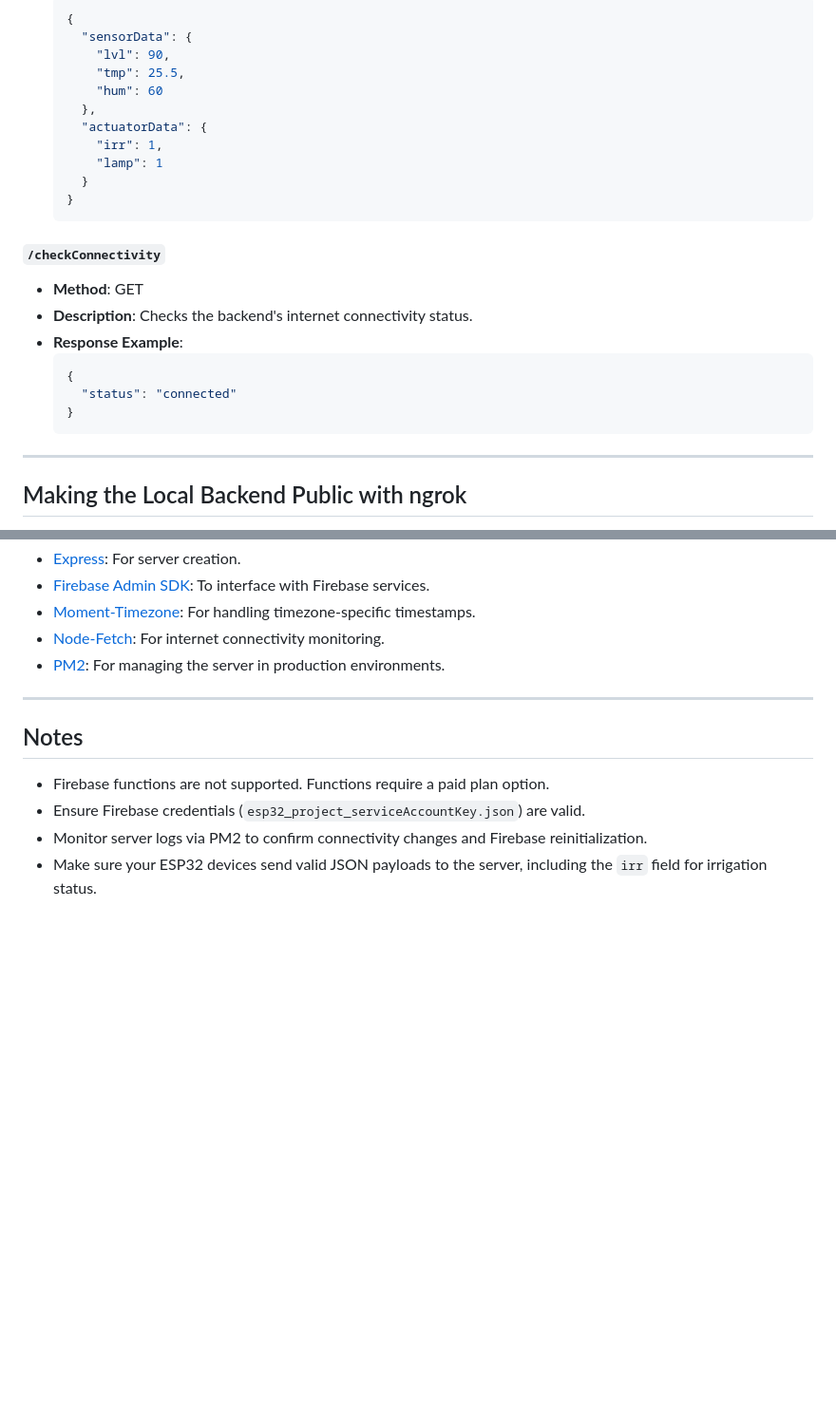
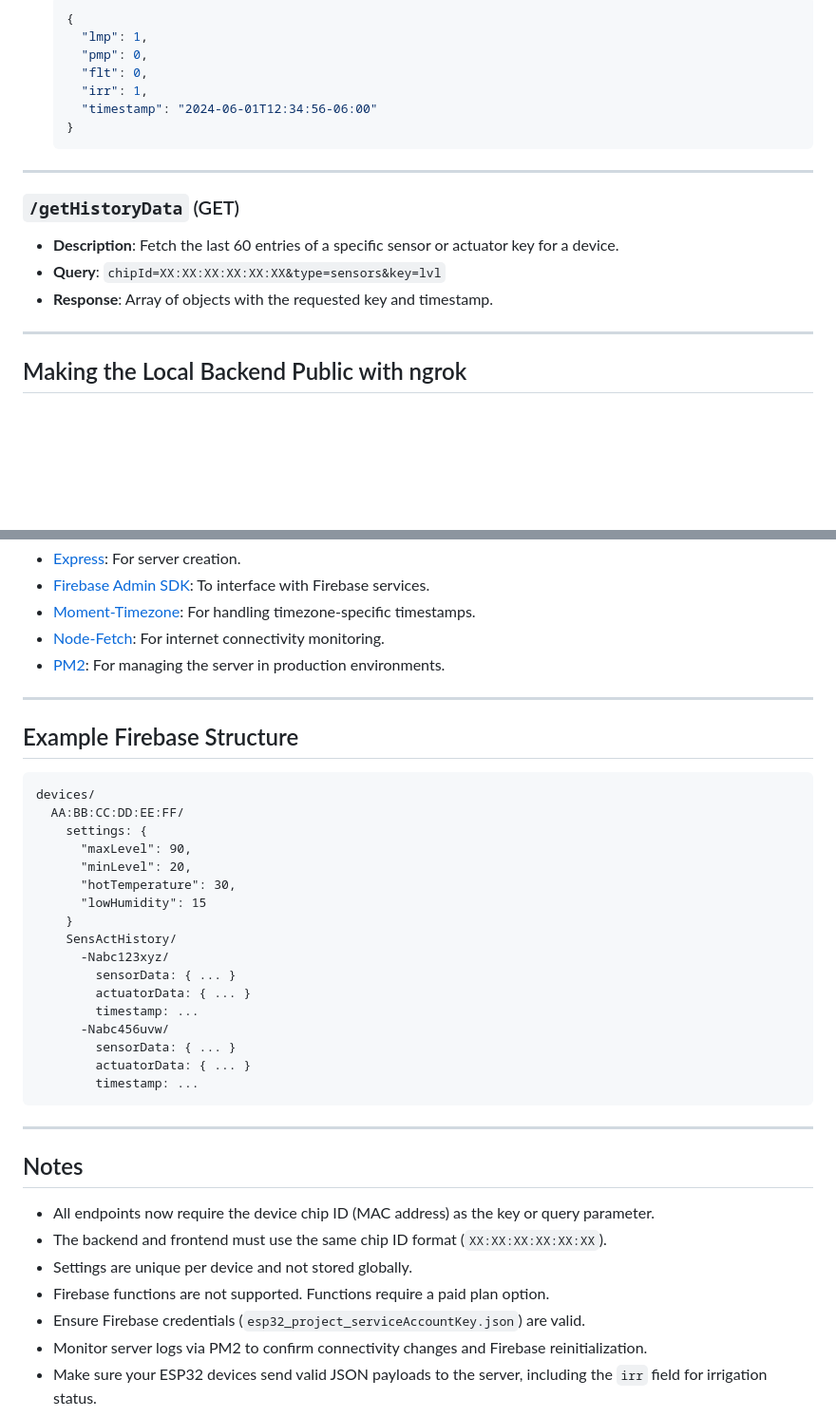
Before and after one commit to AlonsoVallejo/ESP32_IoT_GreenHouse, a Markdown page: backend/readme.md, 2 parts joined by grey strips. Shown at 95% size. Drawn GitHub-style; blank space fills up the shorter version.

````diff
--- a/backend/readme.md
+++ b/backend/readme.md
@@ -115,26 +148,19 @@ It is built using `Node.js`, `Express`, and the `Firebase Admin SDK` and support
   ```json
   {
-    "sensorData": {
-      "lvl": 90,
-      "tmp": 25.5,
-      "hum": 60
-    },
-    "actuatorData": {
-      "irr": 1,
-      "lamp": 1
-    }
+    "lmp": 1,
+    "pmp": 0,
+    "flt": 0,
+    "irr": 1,
+    "timestamp": "2024-06-01T12:34:56-06:00"
   }
   ```
 
-#### `/checkConnectivity`
-- **Method**: GET
-- **Description**: Checks the backend's internet connectivity status.
-- **Response Example**:
-  ```json
-  {
-    "status": "connected"
-  }
-  ```
+---
+
+### `/getHistoryData` (GET)
+- **Description**: Fetch the last 60 entries of a specific sensor or actuator key for a device.
+- **Query**: `chipId=XX:XX:XX:XX:XX:XX&type=sensors&key=lvl`
+- **Response**: Array of objects with the requested key and timestamp.
 
 ---
 
@@ -268,7 +299,35 @@ The server periodically checks internet connectivity every 10 seconds:
 
 ---
 
+## Example Firebase Structure
+
+```
+devices/
+  AA:BB:CC:DD:EE:FF/
+    settings: {
+      "maxLevel": 90,
+      "minLevel": 20,
+      "hotTemperature": 30,
+      "lowHumidity": 15
+    }
+    SensActHistory/
+      -Nabc123xyz/
+        sensorData: { ... }
+        actuatorData: { ... }
+        timestamp: ...
+      -Nabc456uvw/
+        sensorData: { ... }
+        actuatorData: { ... }
+        timestamp: ...
+```
+
+---
+
 ## Notes
+
+- All endpoints now require the device chip ID (MAC address) as the key or query parameter.
+- The backend and frontend must use the same chip ID format (`XX:XX:XX:XX:XX:XX`).
+- Settings are unique per device and not stored globally.
 - Firebase functions are not supported. Functions require a paid plan option.
 - Ensure Firebase credentials (`esp32_project_serviceAccountKey.json`) are valid.
 - Monitor server logs via PM2 to confirm connectivity changes and Firebase reinitialization.
````
Also changed, not shown: other parts of backend/readme.md (+94 -56 lines), readme.md (+0 -66 lines).
